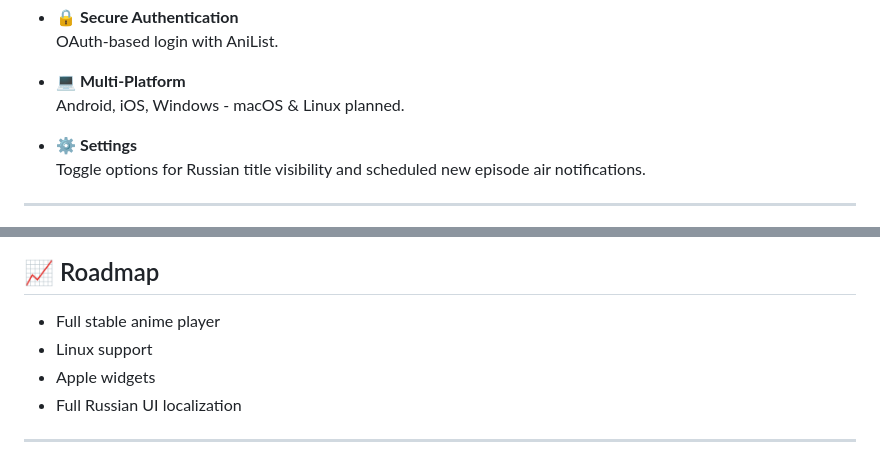
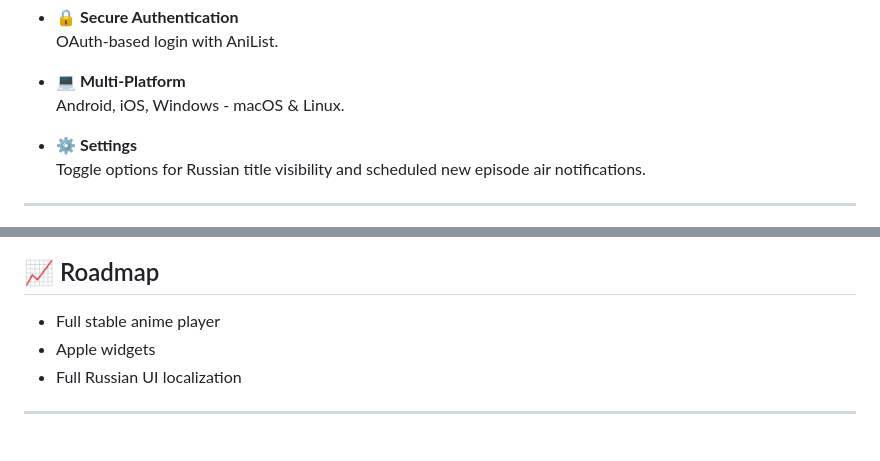
Before and after one commit to emp0ry/AnimeShin, a Markdown page: README.md, 2 parts joined by grey strips. GitHub-like rendering.

Commit message:
Fix README formatting and update platform support details

```diff
--- a/README.md
+++ b/README.md
@@ -61,7 +61,7 @@
   OAuth-based login with AniList.
 
 - **💻 Multi-Platform**
-  Android, iOS, Windows - macOS & Linux planned.
+  Android, iOS, Windows - macOS & Linux.
 
 - **⚙️ Settings**
   Toggle options for Russian title visibility and scheduled new episode air notifications.
@@ -94,7 +94,6 @@
 ## 📈 Roadmap
 
 - Full stable anime player
-- Linux support
 - Apple widgets
 - Full Russian UI localization
 
```
Also changed, not shown: other parts of README.md (+1 -1 lines).
